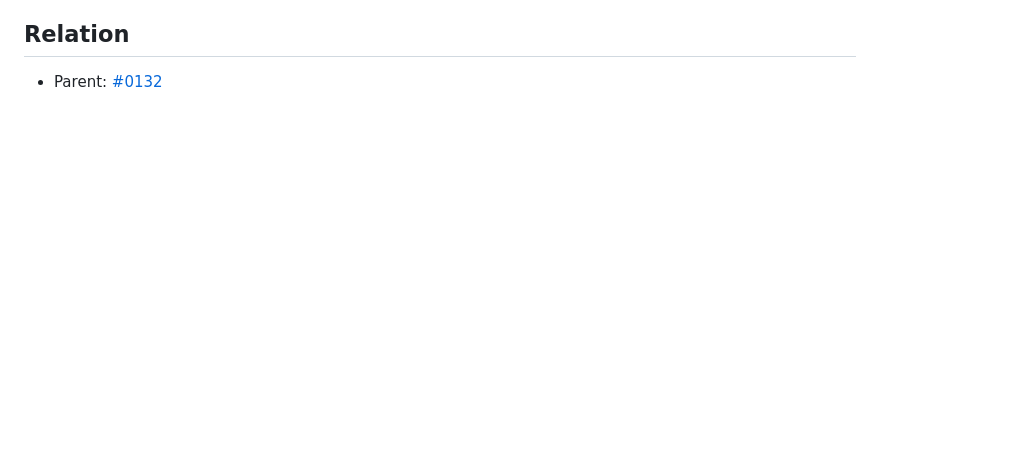
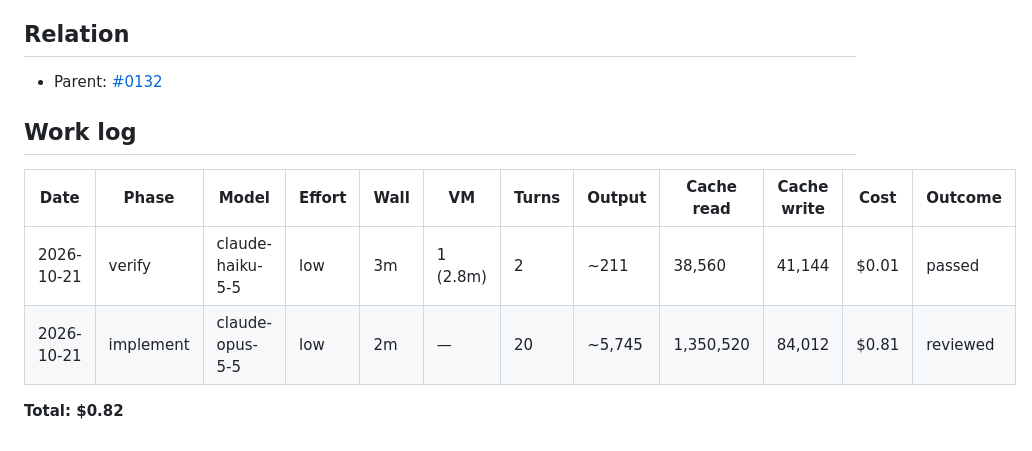
Before and after one commit to brennanMKE/Roadie, a Markdown page: issues/0137.md, the part around the change. Drawn GitHub-style; blank space fills up the shorter version.

Commit message:
#0137 Work log: verify and implement rows
Co-Authored-By: Claude Opus 5.5 (1M context) <noreply@anthropic.com>

```diff
--- a/issues/0137.md
+++ b/issues/0137.md
@@ -47,3 +47,12 @@ SkinAmp never asked the server which commands it offers, so features missing on
 ## Relation
 
 - Parent: [#0132](0132.md)
+
+## Work log
+
+| Date | Phase | Model | Effort | Wall | VM | Turns | Output | Cache read | Cache write | Cost | Outcome |
+|---|---|---|---|---|---|---|---|---|---|---|---|
+| 2026-10-21 | verify | claude-haiku-5-5 | low | 3m | 1 (2.8m) | 2 | ~211 | 38,560 | 41,144 | $0.01 | passed |
+| 2026-10-21 | implement | claude-opus-5-5 | low | 2m | — | 20 | ~5,745 | 1,350,520 | 84,012 | $0.81 | reviewed |
+
+**Total: $0.82**
```
